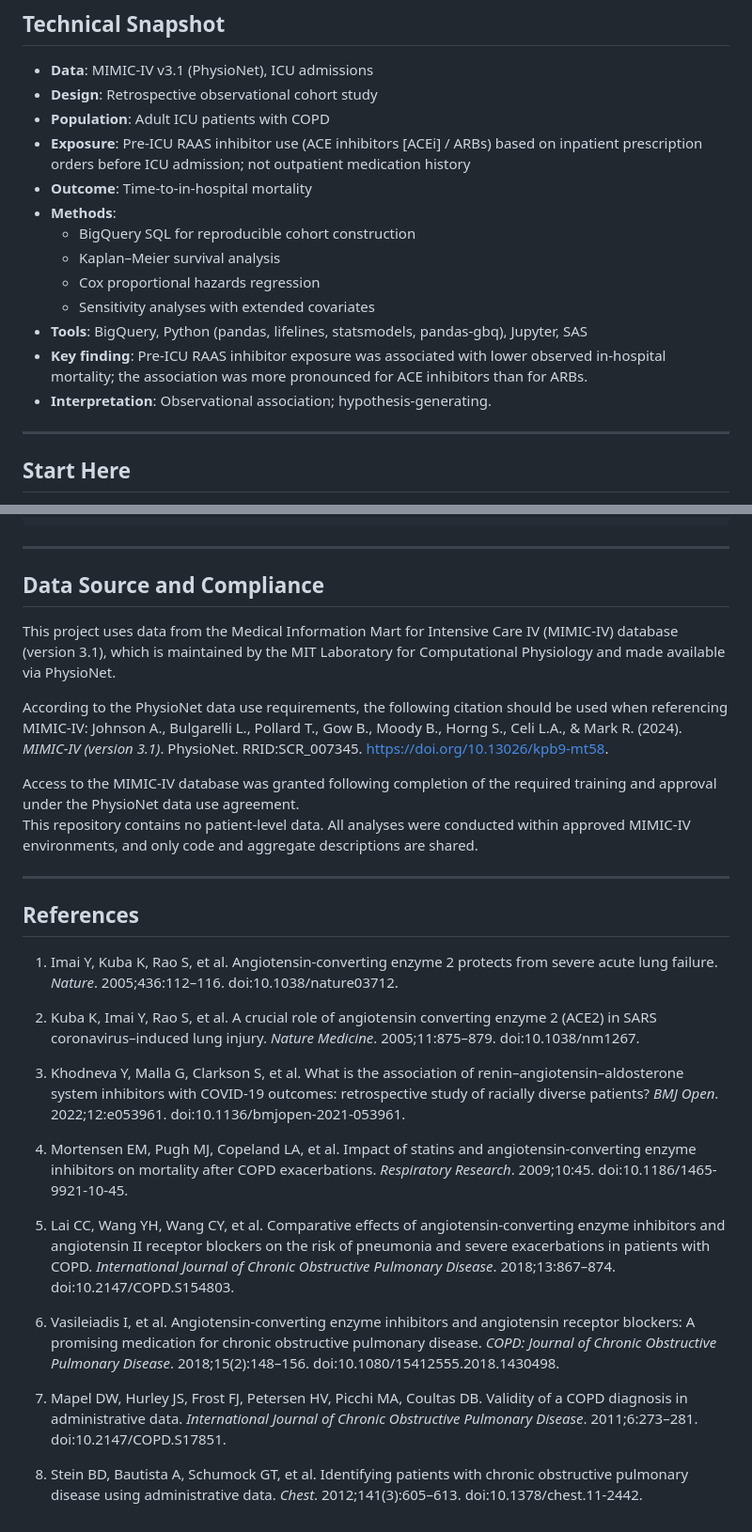
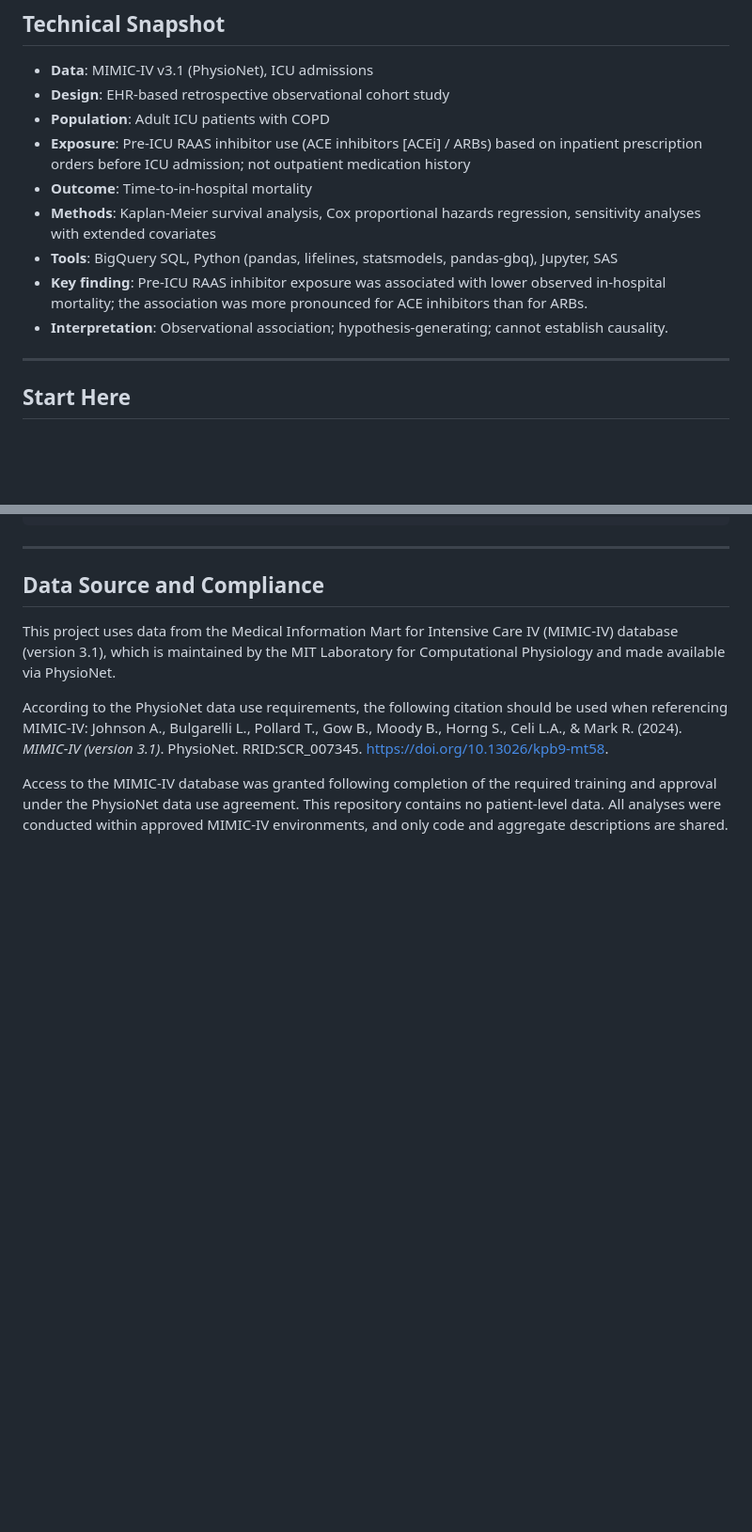
Before and after one commit to makotoy56/mimic-iv-copd-raas-analysis, a Markdown page: README.md, 2 parts joined by grey strips. Shown at 94% size. Drawn GitHub-style; blank space fills up the shorter version.

```diff
--- a/README.md
+++ b/README.md
@@ -64,18 +62,14 @@ SAS-Python Reproducibility Validation
 ## Technical Snapshot
 
 - **Data**: MIMIC-IV v3.1 (PhysioNet), ICU admissions
-- **Design**: Retrospective observational cohort study
+- **Design**: EHR-based retrospective observational cohort study
 - **Population**: Adult ICU patients with COPD
 - **Exposure**: Pre-ICU RAAS inhibitor use (ACE inhibitors [ACEi] / ARBs) based on inpatient prescription orders before ICU admission; not outpatient medication history
 - **Outcome**: Time-to-in-hospital mortality
-- **Methods**:
-  - BigQuery SQL for reproducible cohort construction
-  - Kaplan–Meier survival analysis
-  - Cox proportional hazards regression
-  - Sensitivity analyses with extended covariates
-- **Tools**: BigQuery, Python (pandas, lifelines, statsmodels, pandas-gbq), Jupyter, SAS
+- **Methods**: Kaplan-Meier survival analysis, Cox proportional hazards regression, sensitivity analyses with extended covariates
+- **Tools**: BigQuery SQL, Python (pandas, lifelines, statsmodels, pandas-gbq), Jupyter, SAS
 - **Key finding**: Pre-ICU RAAS inhibitor exposure was associated with lower observed in-hospital mortality; the association was more pronounced for ACE inhibitors than for ARBs.
-- **Interpretation**: Observational association; hypothesis-generating.
+- **Interpretation**: Observational association; hypothesis-generating; cannot establish causality.
 
 ---
 
@@ -296,31 +223,4 @@ This project uses data from the Medical Information Mart for Intensive Care IV (
 According to the PhysioNet data use requirements, the following citation should be used when referencing MIMIC-IV:
 Johnson A., Bulgarelli L., Pollard T., Gow B., Moody B., Horng S., Celi L.A., & Mark R. (2024). *MIMIC-IV (version 3.1)*. PhysioNet. RRID:SCR_007345. https://doi.org/10.13026/kpb9-mt58.
 
-Access to the MIMIC-IV database was granted following completion of the required training and approval under the PhysioNet data use agreement.
-This repository contains no patient-level data. All analyses were conducted within approved MIMIC-IV environments, and only code and aggregate descriptions are shared.
-
----
-
-## References
-
-1. Imai Y, Kuba K, Rao S, et al. Angiotensin-converting enzyme 2 protects from severe acute lung failure. *Nature*. 2005;436:112–116. doi:10.1038/nature03712.
-
-2. Kuba K, Imai Y, Rao S, et al. A crucial role of angiotensin converting enzyme 2 (ACE2) in SARS coronavirus–induced lung injury. *Nature Medicine*. 2005;11:875–879. doi:10.1038/nm1267.
-
-3. Khodneva Y, Malla G, Clarkson S, et al. What is the association of renin–angiotensin–aldosterone system inhibitors with COVID-19 outcomes: retrospective study of racially diverse patients? *BMJ Open*. 2022;12:e053961. doi:10.1136/bmjopen-2021-053961.
-
-4. Mortensen EM, Pugh MJ, Copeland LA, et al. Impact of statins and angiotensin-converting enzyme inhibitors on mortality after COPD exacerbations. *Respiratory Research*. 2009;10:45. doi:10.1186/1465-9921-10-45.
-
-5. Lai CC, Wang YH, Wang CY, et al. Comparative effects of angiotensin-converting enzyme inhibitors and angiotensin II receptor blockers on the risk of pneumonia and severe exacerbations in patients with COPD. *International Journal of Chronic Obstructive Pulmonary Disease*. 2018;13:867–874. doi:10.2147/COPD.S154803.
-
-6. Vasileiadis I, et al. Angiotensin-converting enzyme inhibitors and angiotensin receptor blockers: A promising medication for chronic obstructive pulmonary disease. *COPD: Journal of Chronic Obstructive Pulmonary Disease*. 2018;15(2):148–156. doi:10.1080/15412555.2018.1430498.
-
-7. Mapel DW, Hurley JS, Frost FJ, Petersen HV, Picchi MA, Coultas DB.
-Validity of a COPD diagnosis in administrative data.
-*International Journal of Chronic Obstructive Pulmonary Disease*. 2011;6:273–281.
-doi:10.2147/COPD.S17851.
-
-8. Stein BD, Bautista A, Schumock GT, et al.
-Identifying patients with chronic obstructive pulmonary disease using administrative data.
-*Chest*. 2012;141(3):605–613.
-doi:10.1378/chest.11-2442.
+Access to the MIMIC-IV database was granted following completion of the required training and approval under the PhysioNet data use agreement. This repository contains no patient-level data. All analyses were conducted within approved MIMIC-IV environments, and only code and aggregate descriptions are shared.
```
Also changed, not shown: other parts of README.md (+44 -113 lines), docs/DISCUSSION_AND_LIMITATIONS.md (added, +39 -0 lines), docs/STUDY_BACKGROUND.md (added, +45 -0 lines).
